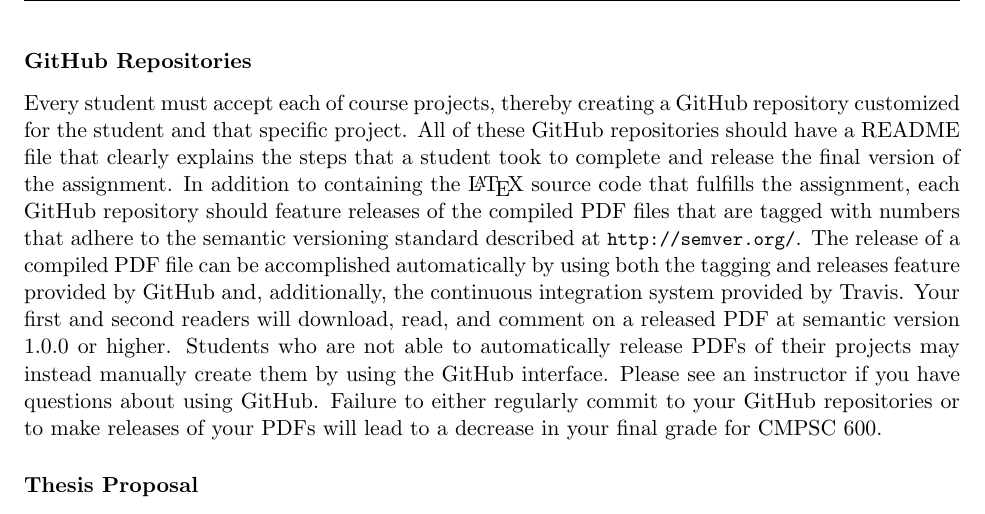
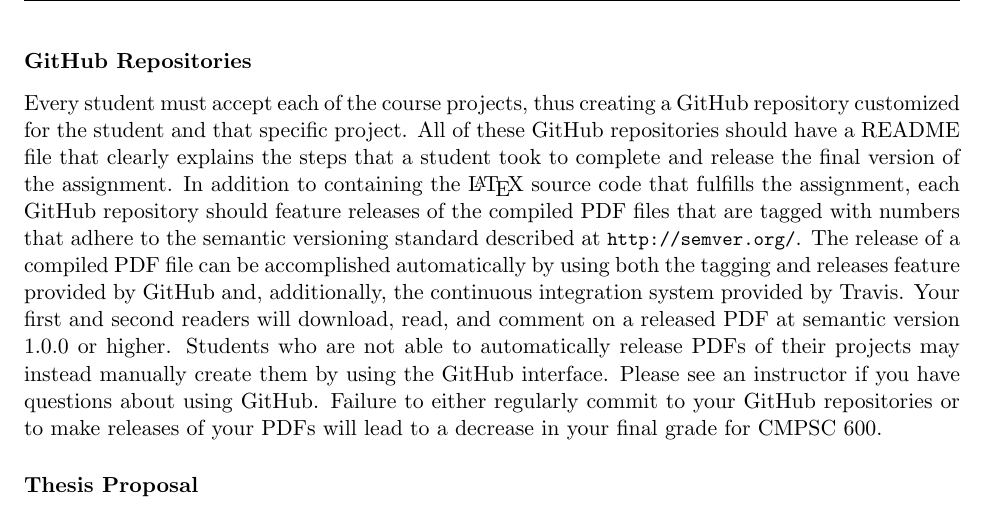
Before and after one commit to Allegheny-Computer-Science-600-F2017/cs600-F2017-syllabus, a LaTeX document (cs600Fall2017_syllabus.tex): part of page 4 of 5, cut so that both start at the same text. Compiled offline with pdfLaTeX.

Commit message:
A tweak to the phrasing in the cs600Fall2017_syllabus.

```diff
--- a/cs600Fall2017_syllabus.tex
+++ b/cs600Fall2017_syllabus.tex
@@ -301,7 +301,7 @@ in CMPSC 600.
 
 \subsubsection*{GitHub Repositories}
 
-Every student must accept each of course projects, thereby creating a GitHub
+Every student must accept each of the course projects, thus creating a GitHub
 repository customized for the student and that specific project. All of these
 GitHub repositories should have a README file that clearly explains the steps
 that a student took to complete and release the final version of the assignment.
```
